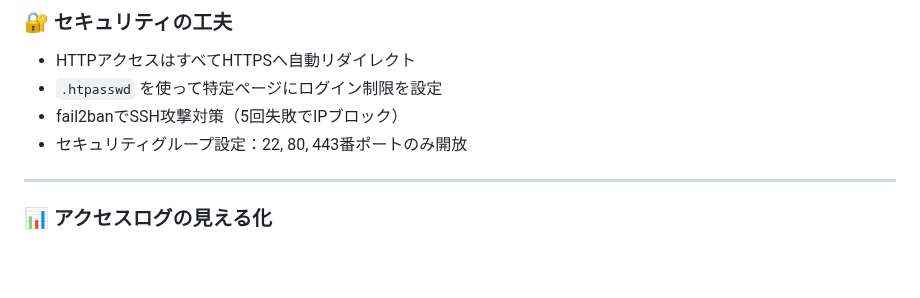
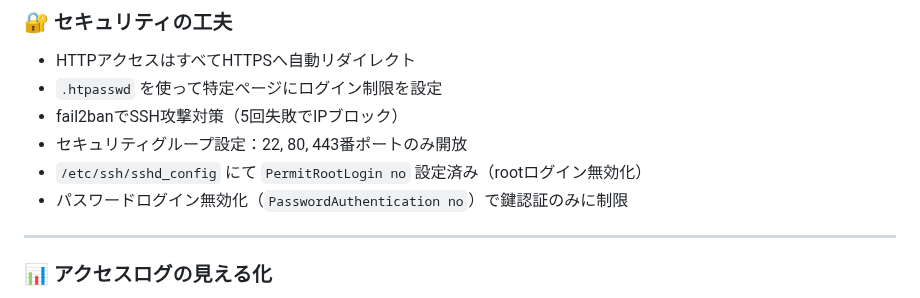
Before and after one commit to renzoku1875/ec2-https-webserver, a Markdown page: README.md, the part around the change. Rendered like a GitHub page; blank space fills up the shorter version.

```diff
--- a/README.md
+++ b/README.md
@@ -43,6 +43,8 @@ LPICを勉強して、実際にAWSのサーバ（EC2）でWebサイトを作っ
 * `.htpasswd` を使って特定ページにログイン制限を設定
 * fail2banでSSH攻撃対策（5回失敗でIPブロック）
 * セキュリティグループ設定：22, 80, 443番ポートのみ開放
+* `/etc/ssh/sshd_config` にて `PermitRootLogin no` 設定済み（rootログイン無効化）
+* パスワードログイン無効化（`PasswordAuthentication no`）で鍵認証のみに制限
 
 ---
 
```
